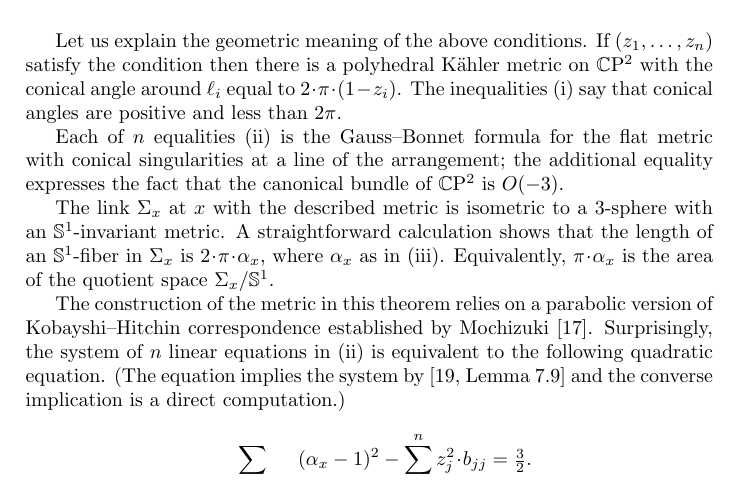
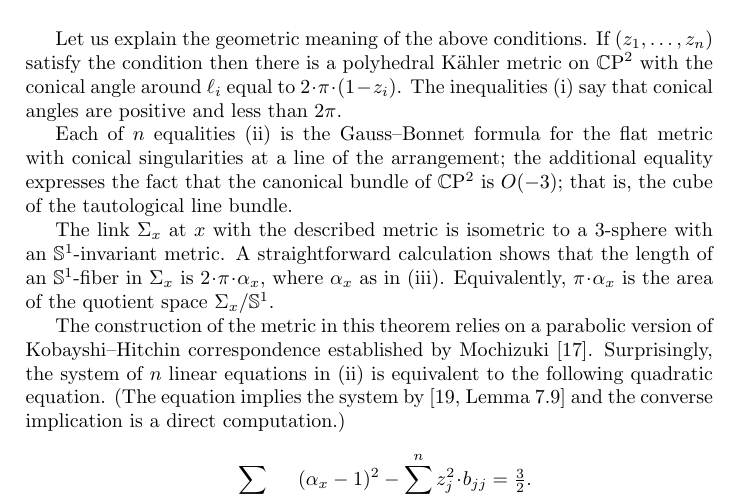
Before and after one commit to anton-petrunin/cp2-pl, a LaTeX paper (cp2-pl.tex): part of page 17 of 19, cut so that both start at the same text. Compiled offline with pdfLaTeX.

Commit message:
the cube of the tautological line bundle

```diff
--- a/cp2-pl.tex
+++ b/cp2-pl.tex
@@ -1256,7 +1256,8 @@ Each of $n$ equalities (\ref{general:ii})
 is the Gauss--Bonnet formula
 for the flat metric with conical singularities at a line of the arrangement;
 the additional equality expresses the fact that the canonical bundle of
-$\CP^2$ is $O(-3)$.
+$\CP^2$ is $O(-3)$;
+that is, the cube of the tautological line bundle.
 
 The link $\Sigma_x$ at $x$ with the described metric
 is isometric to a $3$-sphere with an $\mathbb{S}^1$-invariant metric.
```
